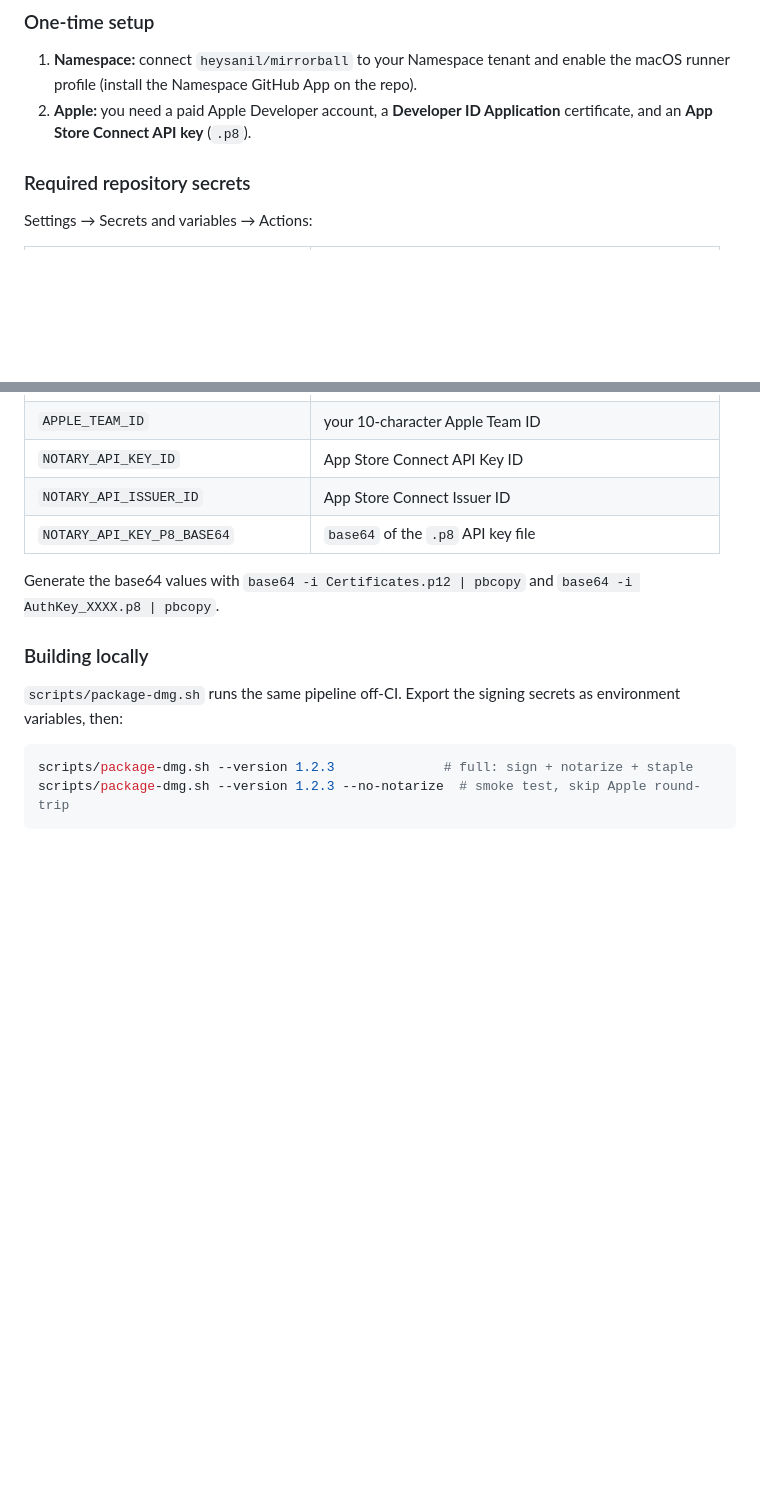
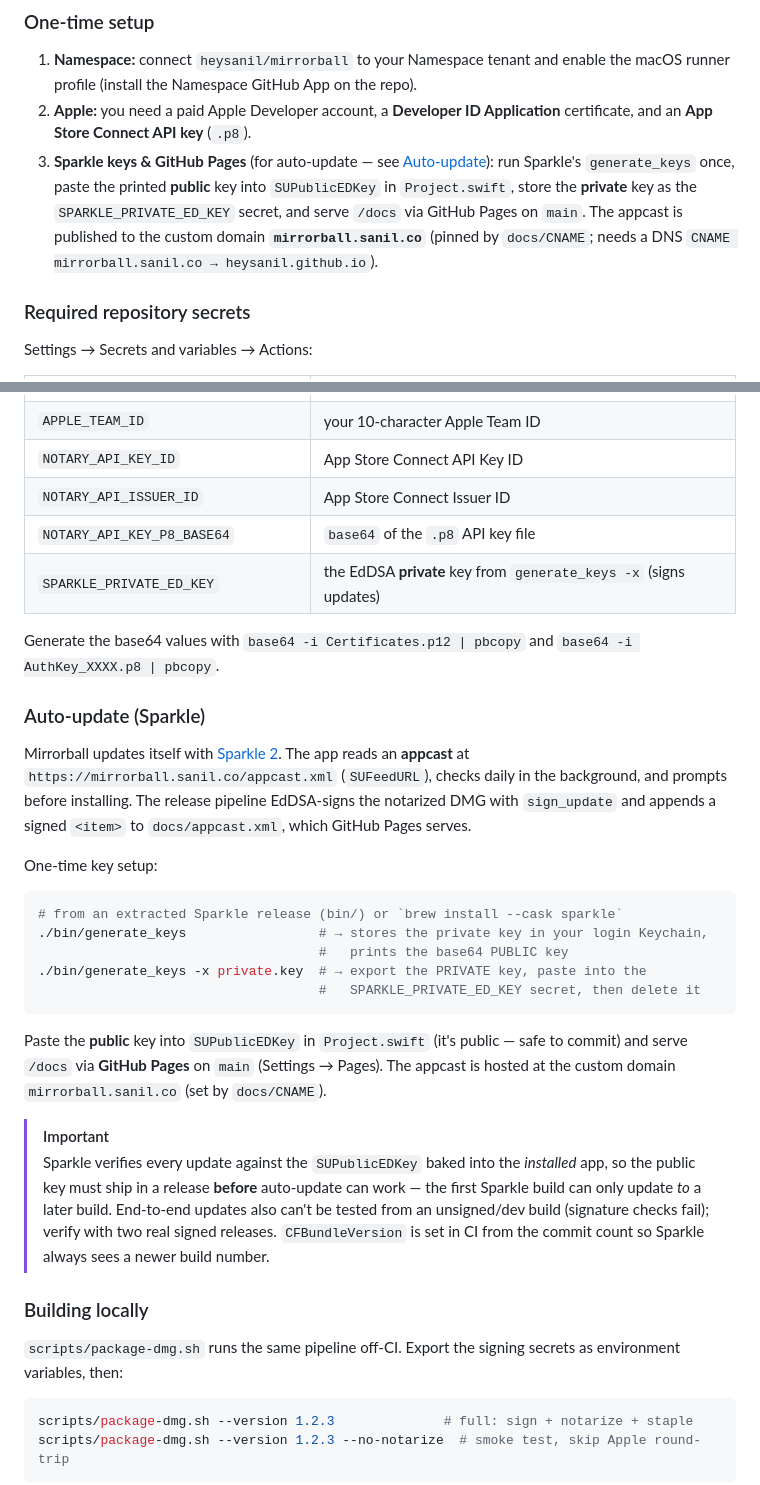
Before and after one commit to heysanil/mirrorball, a Markdown page: README.md, 2 parts joined by grey strips. Drawn GitHub-style; blank space fills up the shorter version.

````diff
--- a/README.md
+++ b/README.md
@@ -183,6 +183,12 @@ workflow artifact.
    enable the macOS runner profile (install the Namespace GitHub App on the repo).
 2. **Apple:** you need a paid Apple Developer account, a **Developer ID
    Application** certificate, and an **App Store Connect API key** (`.p8`).
+3. **Sparkle keys & GitHub Pages** (for auto-update — see [Auto-update](#auto-update-sparkle)):
+   run Sparkle's `generate_keys` once, paste the printed **public** key into
+   `SUPublicEDKey` in `Project.swift`, store the **private** key as the
+   `SPARKLE_PRIVATE_ED_KEY` secret, and serve `/docs` via GitHub Pages on `main`.
+   The appcast is published to the custom domain **`mirrorball.sanil.co`** (pinned
+   by `docs/CNAME`; needs a DNS `CNAME mirrorball.sanil.co → heysanil.github.io`).
 
 ### Required repository secrets
 
@@ -197,9 +203,40 @@ Settings → Secrets and variables → Actions:
 | `NOTARY_API_KEY_ID` | App Store Connect API Key ID |
 | `NOTARY_API_ISSUER_ID` | App Store Connect Issuer ID |
 | `NOTARY_API_KEY_P8_BASE64` | `base64` of the `.p8` API key file |
+| `SPARKLE_PRIVATE_ED_KEY` | the EdDSA **private** key from `generate_keys -x` (signs updates) |
 
 Generate the base64 values with `base64 -i Certificates.p12 | pbcopy` and
 `base64 -i AuthKey_XXXX.p8 | pbcopy`.
+
+### Auto-update (Sparkle)
+
+Mirrorball updates itself with [Sparkle 2](https://sparkle-project.org). The app
+reads an **appcast** at `https://mirrorball.sanil.co/appcast.xml`
+(`SUFeedURL`), checks daily in the background, and prompts before installing. The
+release pipeline EdDSA-signs the notarized DMG with `sign_update` and appends a
+signed `<item>` to `docs/appcast.xml`, which GitHub Pages serves.
+
+One-time key setup:
+
+```bash
+# from an extracted Sparkle release (bin/) or `brew install --cask sparkle`
+./bin/generate_keys                 # → stores the private key in your login Keychain,
+                                    #   prints the base64 PUBLIC key
+./bin/generate_keys -x private.key  # → export the PRIVATE key, paste into the
+                                    #   SPARKLE_PRIVATE_ED_KEY secret, then delete it
+```
+
+Paste the **public** key into `SUPublicEDKey` in `Project.swift` (it's public — safe
+to commit) and serve `/docs` via **GitHub Pages** on `main` (Settings → Pages). The
+appcast is hosted at the custom domain `mirrorball.sanil.co` (set by `docs/CNAME`).
+
+> [!IMPORTANT]
+> Sparkle verifies every update against the `SUPublicEDKey` baked into the
+> *installed* app, so the public key must ship in a release **before** auto-update
+> can work — the first Sparkle build can only update *to* a later build. End-to-end
+> updates also can't be tested from an unsigned/dev build (signature checks fail);
+> verify with two real signed releases. `CFBundleVersion` is set in CI from the
+> commit count so Sparkle always sees a newer build number.
 
 ### Building locally
 
````
Also changed, not shown: AGENTS.md (+39 -2 lines).
